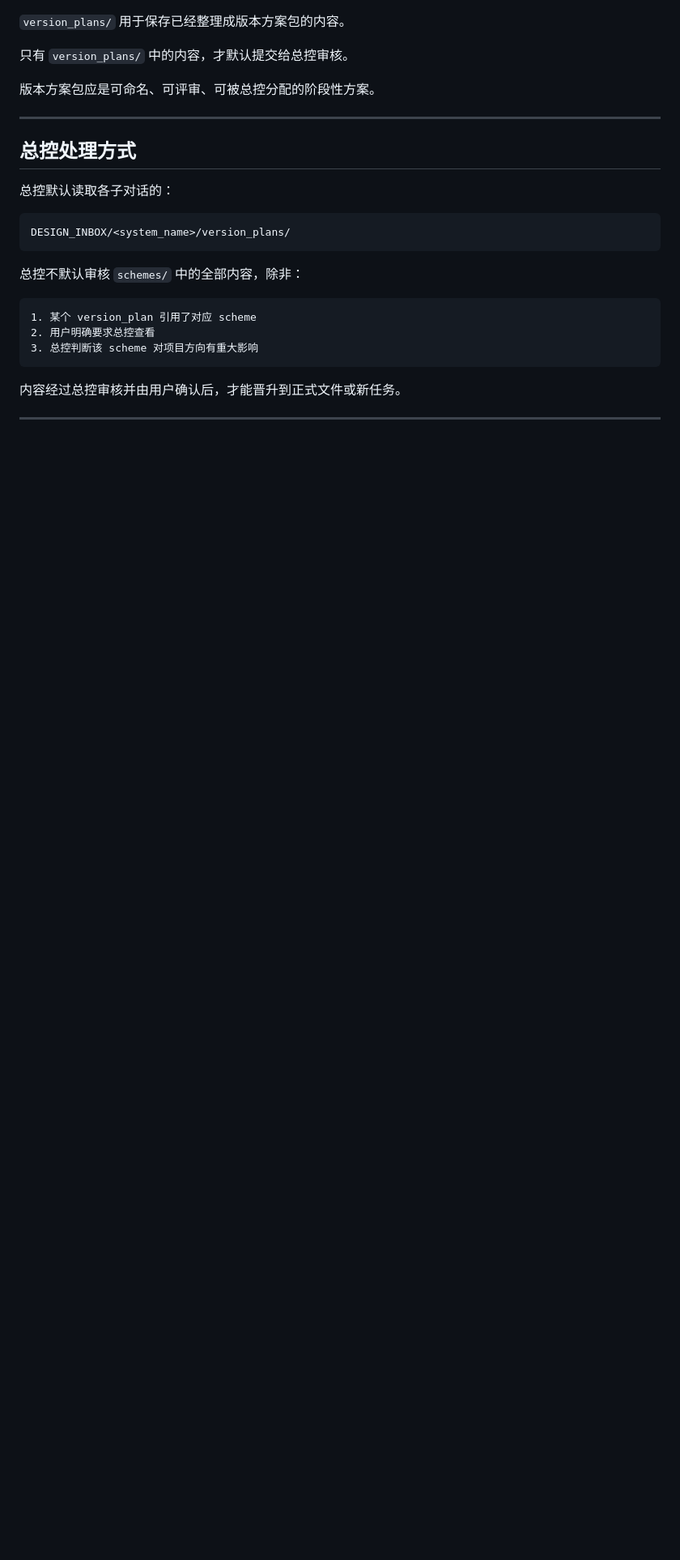
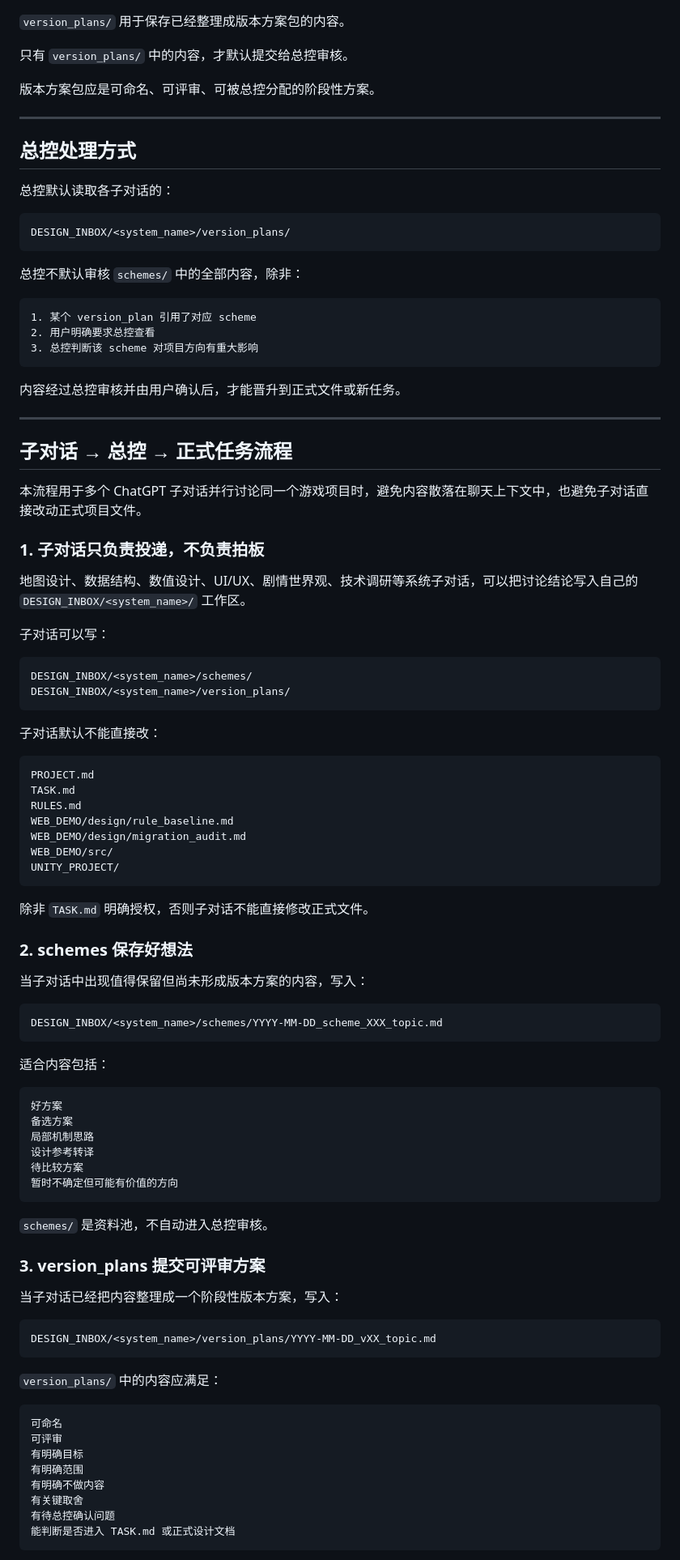
Before and after one commit to fengtingzhe/game-template, a Markdown page: DESIGN_INBOX/README.md, the part around one of its changes. Shown at 81% size. Rendered like a GitHub page; blank space fills up the shorter version.

````diff
--- a/DESIGN_INBOX/README.md
+++ b/DESIGN_INBOX/README.md
@@ -81,3 +81,77 @@ DESIGN_INBOX/<system_name>/version_plans/
 ```
 
 内容经过总控审核并由用户确认后，才能晋升到正式文件或新任务。
+
+---
+
+## 子对话 → 总控 → 正式任务流程
+
+本流程用于多个 ChatGPT 子对话并行讨论同一个游戏项目时，避免内容散落在聊天上下文中，也避免子对话直接改动正式项目文件。
+
+### 1. 子对话只负责投递，不负责拍板
+
+地图设计、数据结构、数值设计、UI/UX、剧情世界观、技术调研等系统子对话，可以把讨论结论写入自己的 `DESIGN_INBOX/<system_name>/` 工作区。
+
+子对话可以写：
+
+```text
+DESIGN_INBOX/<system_name>/schemes/
+DESIGN_INBOX/<system_name>/version_plans/
+```
+
+子对话默认不能直接改：
+
+```text
+PROJECT.md
+TASK.md
+RULES.md
+WEB_DEMO/design/rule_baseline.md
+WEB_DEMO/design/migration_audit.md
+WEB_DEMO/src/
+UNITY_PROJECT/
+```
+
+除非 `TASK.md` 明确授权，否则子对话不能直接修改正式文件。
+
+### 2. schemes 保存好想法
+
+当子对话中出现值得保留但尚未形成版本方案的内容，写入：
+
+```text
+DESIGN_INBOX/<system_name>/schemes/YYYY-MM-DD_scheme_XXX_topic.md
+```
+
+适合内容包括：
+
+```text
+好方案
+备选方案
+局部机制思路
+设计参考转译
+待比较方案
+暂时不确定但可能有价值的方向
+```
+
+`schemes/` 是资料池，不自动进入总控审核。
+
+### 3. version_plans 提交可评审方案
+
+当子对话已经把内容整理成一个阶段性版本方案，写入：
+
+```text
+DESIGN_INBOX/<system_name>/version_plans/YYYY-MM-DD_vXX_topic.md
+```
+
+`version_plans/` 中的内容应满足：
+
+```text
+可命名
+可评审
+有明确目标
+有明确范围
+有明确不做内容
+有关键取舍
+有待总控确认问题
+能判断是否进入 TASK.md 或正式设计文档
+```
+
````
Also changed, not shown: other parts of DESIGN_INBOX/README.md (+71 -0 lines).
